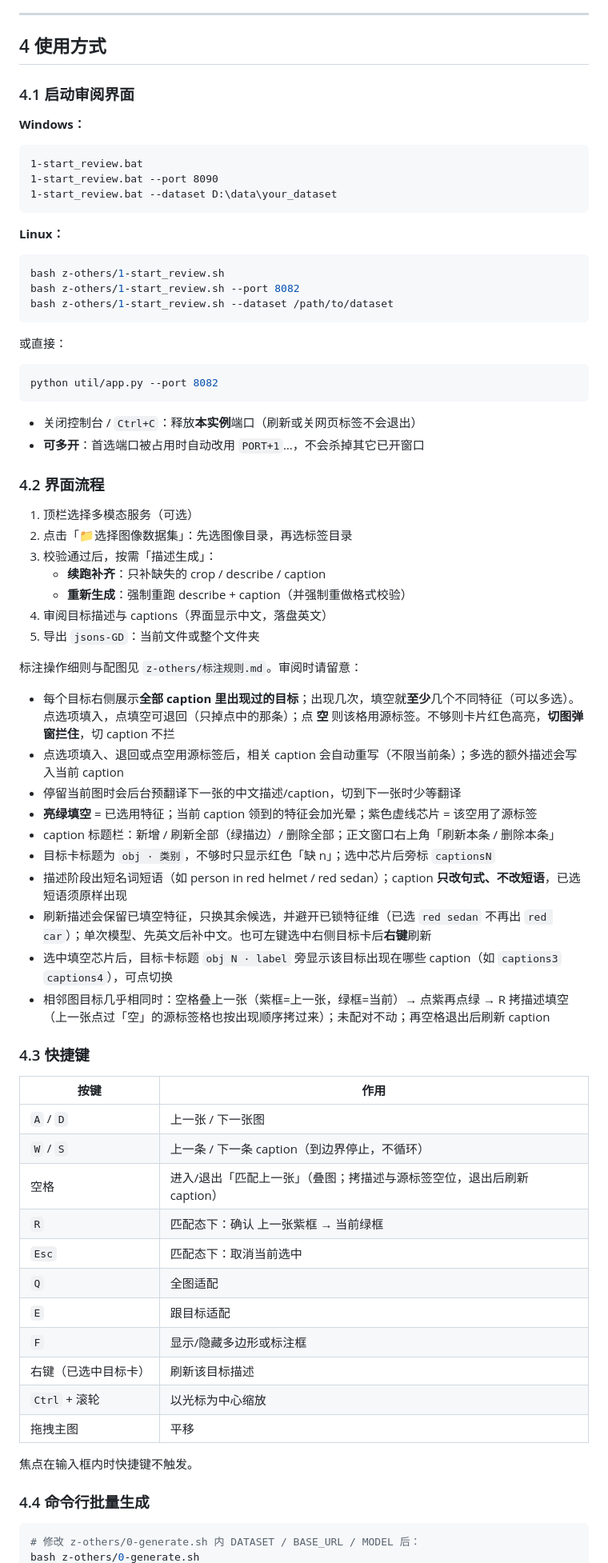
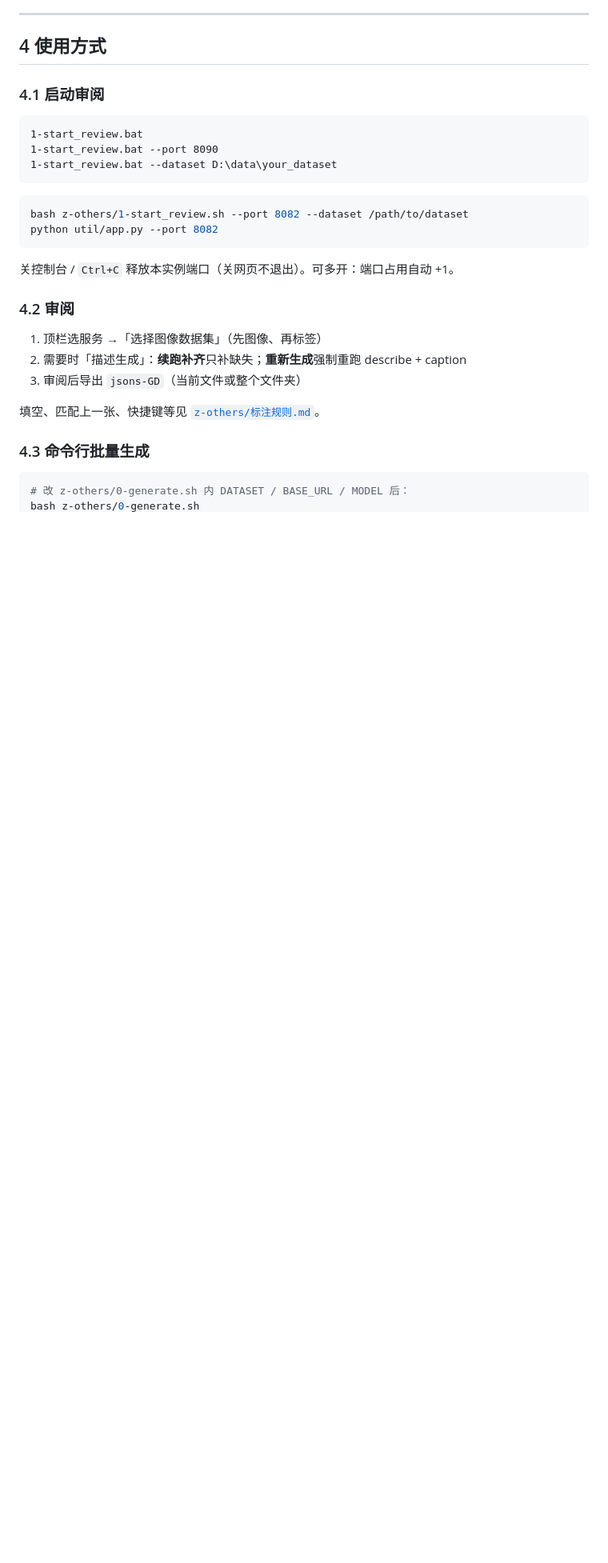
Before and after one commit to Yulin-CC/Qwen3-VL, a Markdown page: 1-annotation-tool/yoloe/README.md, the part around one of its changes. Shown at 80% size. Rendered like a GitHub page; blank space fills up the shorter version.

````diff
--- a/1-annotation-tool/yoloe/README.md
+++ b/1-annotation-tool/yoloe/README.md
@@ -99,9 +83,7 @@ YOUR_DATA_DIR/
 
 ## 4 使用方式
 
-### 4.1 启动审阅界面
-
-**Windows：**
+### 4.1 启动审阅
 
 ```bat
 1-start_review.bat
@@ -109,66 +91,23 @@ YOUR_DATA_DIR/
 1-start_review.bat --dataset D:\data\your_dataset
 ```
 
-**Linux：**
-
 ```bash
-bash z-others/1-start_review.sh
-bash z-others/1-start_review.sh --port 8082
-bash z-others/1-start_review.sh --dataset /path/to/dataset
-```
-
-或直接：
-
-```bash
+bash z-others/1-start_review.sh --port 8082 --dataset /path/to/dataset
 python util/app.py --port 8082
 ```
 
-- 关闭控制台 / `Ctrl+C`：释放**本实例**端口（刷新或关网页标签不会退出）
-- **可多开**：首选端口被占用时自动改用 `PORT+1`…，不会杀掉其它已开窗口
+关控制台 / `Ctrl+C` 释放本实例端口（关网页不退出）。可多开：端口占用自动 +1。
 
-### 4.2 界面流程
+### 4.2 审阅
 
-1. 顶栏选择多模态服务（可选）
-2. 点击「📁选择图像数据集」：先选图像目录，再选标签目录
-3. 校验通过后，按需「描述生成」：
-   - **续跑补齐**：只补缺失的 crop / describe / caption
-   - **重新生成**：强制重跑 describe + caption（并强制重做格式校验）
-4. 审阅目标描述与 captions（界面显示中文，落盘英文）
-5. 导出 `jsons-GD`：当前文件或整个文件夹
+1. 顶栏选服务 →「选择图像数据集」（先图像、再标签）
+2. 需要时「描述生成」：**续跑补齐**只补缺失；**重新生成**强制重跑 describe + caption
+3. 审阅后导出 `jsons-GD`（当前文件或整个文件夹）
 
-标注操作细则与配图见 `z-others/标注规则.md`。审阅时请留意：
+填空、匹配上一张、快捷键等见 [`z-others/标注规则.md`](./z-others/标注规则.md)。
 
-- 每个目标右侧展示**全部 caption 里出现过的目标**；出现几次，填空就**至少**几个不同特征（可以多选）。点选项填入，点填空可退回（只掉点中的那条）；点 **空** 则该格用源标签。不够则卡片红色高亮，**切图弹窗拦住**，切 caption 不拦
-- 点选项填入、退回或点空用源标签后，相关 caption 会自动重写（不限当前条）；多选的额外描述会写入当前 caption
-- 停留当前图时会后台预翻译下一张的中文描述/caption，切到下一张时少等翻译
-- **亮绿填空** = 已选用特征；当前 caption 领到的特征会加光晕；紫色虚线芯片 = 该空用了源标签
-- caption 标题栏：新增 / 刷新全部（绿描边）/ 删除全部；正文窗口右上角「刷新本条 / 删除本条」
-- 目标卡标题为 `obj · 类别`，不够时只显示红色「缺 n」；选中芯片后旁标 `captionsN`
-- 描述阶段出短名词短语（如 person in red helmet / red sedan）；caption **只改句式、不改短语**，已选短语须原样出现
-- 刷新描述会保留已填空特征，只换其余候选，并避开已锁特征维（已选 `red sedan` 不再出 `red car`）；单次模型、先英文后补中文。也可左键选中右侧目标卡后**右键**刷新
-- 选中填空芯片后，目标卡标题 `obj N · label` 旁显示该目标出现在哪些 caption（如 `captions3` `captions4`），可点切换
-- 相邻图目标几乎相同时：空格叠上一张（紫框=上一张，绿框=当前）→ 点紫再点绿 → R 拷描述填空（上一张点过「空」的源标签格也按出现顺序拷过来）；未配对不动；再空格退出后刷新 caption
-
-### 4.3 快捷键
-
-| 按键 | 作用 |
-|------|------|
-| `A` / `D` | 上一张 / 下一张图 |
-| `W` / `S` | 上一条 / 下一条 caption（到边界停止，不循环） |
-| 空格 | 进入/退出「匹配上一张」（叠图；拷描述与源标签空位，退出后刷新 caption） |
-| `R` | 匹配态下：确认 上一张紫框 → 当前绿框 |
-| `Esc` | 匹配态下：取消当前选中 |
-| `Q` | 全图适配 |
-| `E` | 跟目标适配 |
-| `F` | 显示/隐藏多边形或标注框 |
-| 右键（已选中目标卡） | 刷新该目标描述 |
-| `Ctrl` + 滚轮 | 以光标为中心缩放 |
-| 拖拽主图 | 平移 |
-
-焦点在输入框内时快捷键不触发。
-
-### 4.4 命令行批量生成
+### 4.3 命令行批量生成
 
 ```bash
-# 修改 z-others/0-generate.sh 内 DATASET / BASE_URL / MODEL 后：
+# 改 z-others/0-generate.sh 内 DATASET / BASE_URL / MODEL 后：
 bash z-others/0-generate.sh
````
Also changed, not shown: other parts of 1-annotation-tool/yoloe/README.md (+43 -77 lines).
